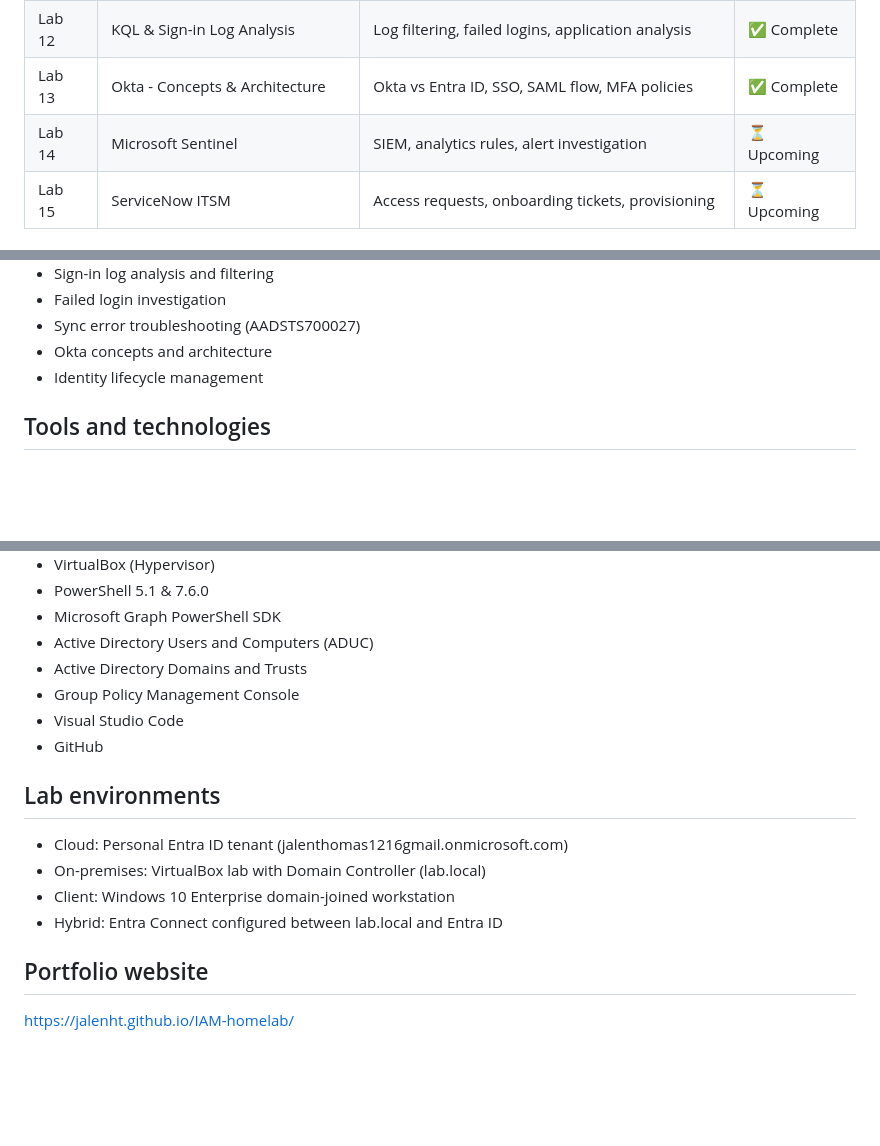
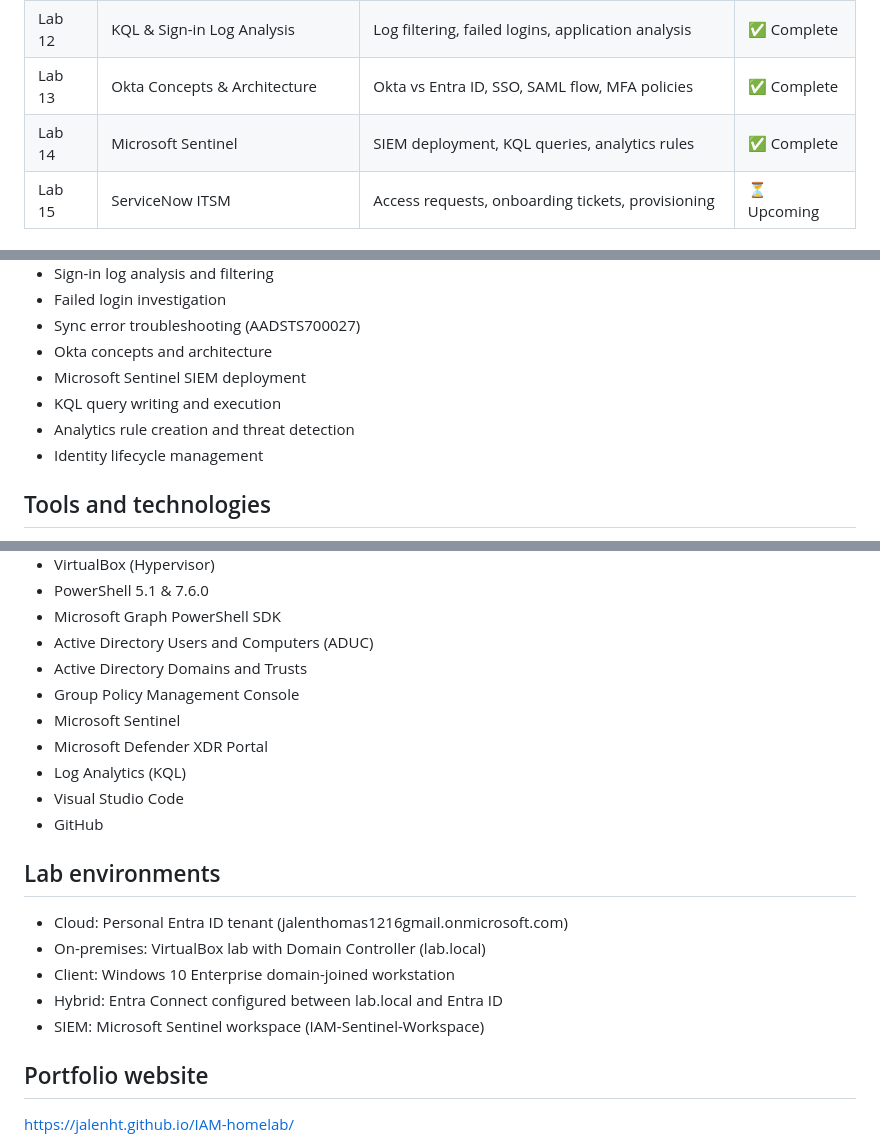
Before and after one commit to JalenHT/IAM-homelab, a Markdown page: README.md, 3 parts joined by grey strips. GitHub-like rendering; blank space fills up the shorter version.

```diff
--- a/README.md
+++ b/README.md
@@ -24,8 +24,8 @@ using PowerShell and Microsoft Graph API.
 | Lab 10 | Active Directory PowerShell | Get-ADUser, New-ADUser, Disable-ADAccount | ✅ Complete |
 | Lab 11 | Entra Connect Hybrid Identity | UPN suffixes, Entra Connect, sync troubleshooting | ✅ Complete |
 | Lab 12 | KQL & Sign-in Log Analysis | Log filtering, failed logins, application analysis | ✅ Complete |
-| Lab 13 | Okta - Concepts & Architecture | Okta vs Entra ID, SSO, SAML flow, MFA policies | ✅ Complete |
-| Lab 14 | Microsoft Sentinel | SIEM, analytics rules, alert investigation | ⏳ Upcoming |
+| Lab 13 | Okta Concepts & Architecture | Okta vs Entra ID, SSO, SAML flow, MFA policies | ✅ Complete |
+| Lab 14 | Microsoft Sentinel | SIEM deployment, KQL queries, analytics rules | ✅ Complete |
 | Lab 15 | ServiceNow ITSM | Access requests, onboarding tickets, provisioning | ⏳ Upcoming |
 
 ## Technical skills demonstrated
@@ -47,6 +47,9 @@ using PowerShell and Microsoft Graph API.
 - Failed login investigation
 - Sync error troubleshooting (AADSTS700027)
 - Okta concepts and architecture
+- Microsoft Sentinel SIEM deployment
+- KQL query writing and execution
+- Analytics rule creation and threat detection
 - Identity lifecycle management
 
 ## Tools and technologies
@@ -60,6 +63,9 @@ using PowerShell and Microsoft Graph API.
 - Active Directory Users and Computers (ADUC)
 - Active Directory Domains and Trusts
 - Group Policy Management Console
+- Microsoft Sentinel
+- Microsoft Defender XDR Portal
+- Log Analytics (KQL)
 - Visual Studio Code
 - GitHub
 
@@ -68,6 +74,7 @@ using PowerShell and Microsoft Graph API.
 - On-premises: VirtualBox lab with Domain Controller (lab.local)
 - Client: Windows 10 Enterprise domain-joined workstation
 - Hybrid: Entra Connect configured between lab.local and Entra ID
+- SIEM: Microsoft Sentinel workspace (IAM-Sentinel-Workspace)
 
 ## Portfolio website
 https://jalenht.github.io/IAM-homelab/
```
